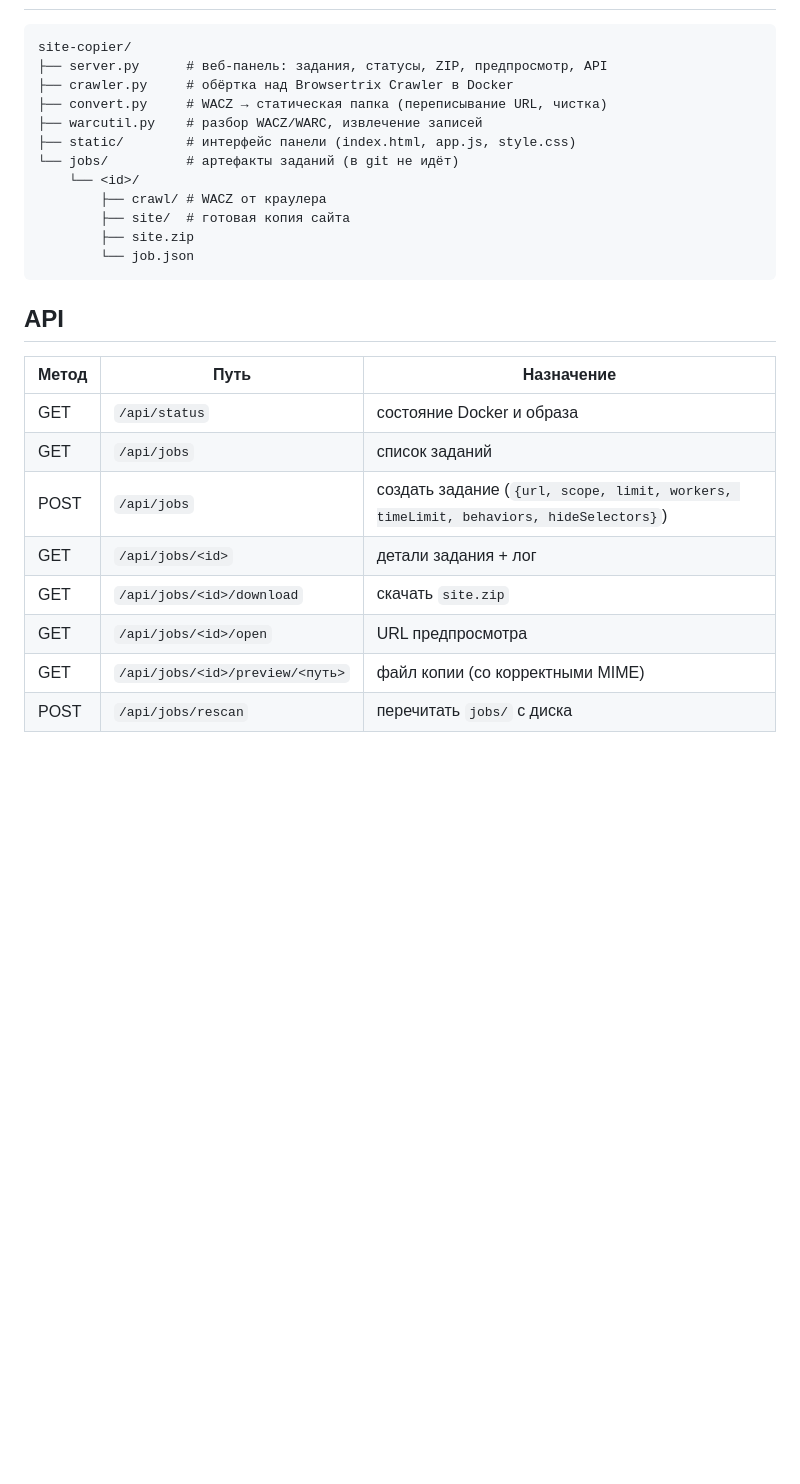
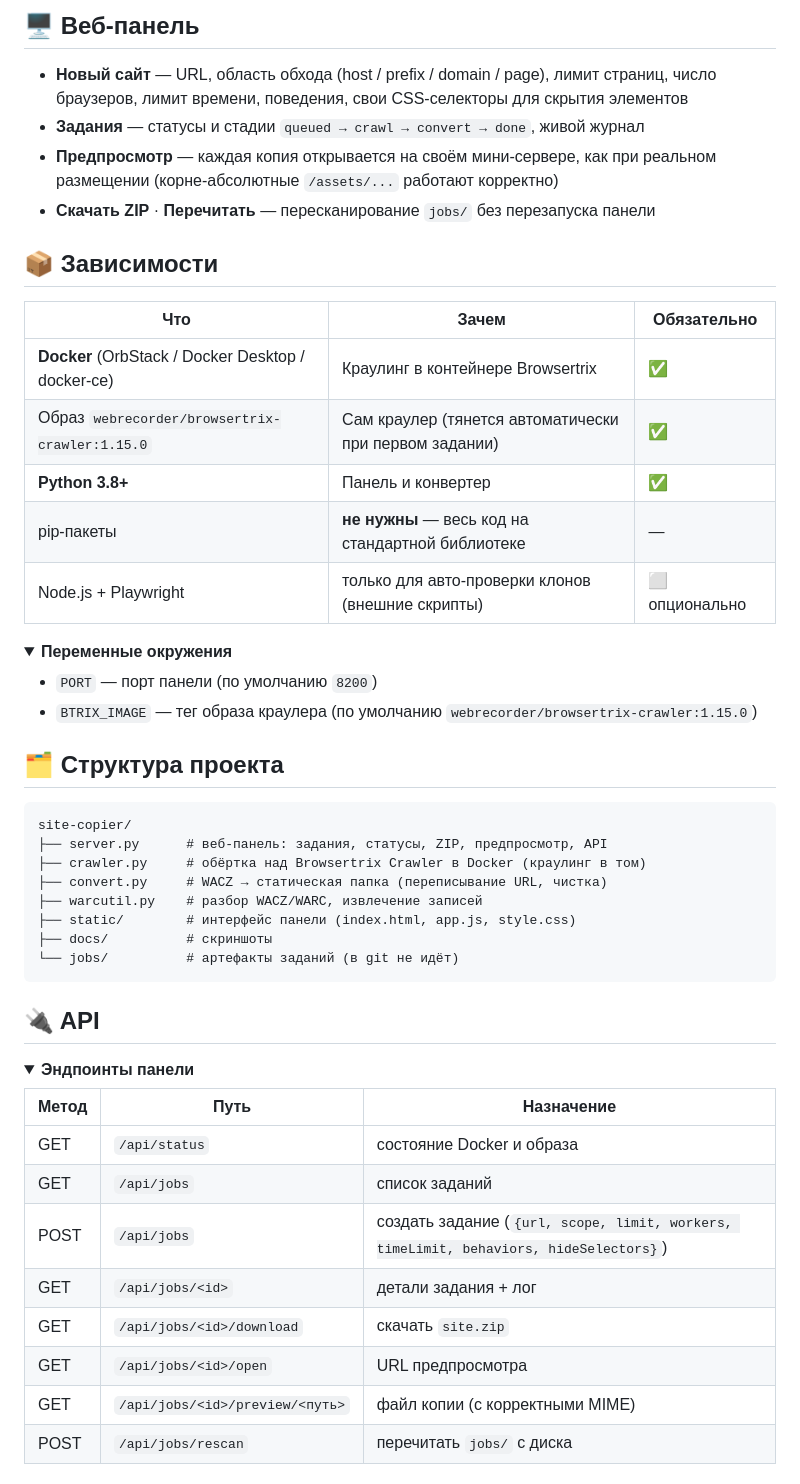
Before and after one commit to robofighter/site-copier, a Markdown page: README.md, the part around one of its changes. GitHub-like rendering; folded sections open; blank space fills up the shorter version.

````diff
--- a/README.md
+++ b/README.md
@@ -81,20 +102,46 @@ python3 server.py
+## 🖥 Веб-панель
+
+- **Новый сайт** — URL, область обхода (host / prefix / domain / page), лимит страниц,
+  число браузеров, лимит времени, поведения, свои CSS-селекторы для скрытия элементов
+- **Задания** — статусы и стадии `queued → crawl → convert → done`, живой журнал
+- **Предпросмотр** — каждая копия открывается на своём мини-сервере, как при реальном
+  размещении (корне-абсолютные `/assets/...` работают корректно)
+- **Скачать ZIP** · **Перечитать** — пересканирование `jobs/` без перезапуска панели
+
+## 📦 Зависимости
+
+| Что | Зачем | Обязательно |
+|---|---|---|
+| **Docker** (OrbStack / Docker Desktop / docker-ce) | Краулинг в контейнере Browsertrix | ✅ |
+| Образ `webrecorder/browsertrix-crawler:1.15.0` | Сам краулер (тянется автоматически при первом задании) | ✅ |
+| **Python 3.8+** | Панель и конвертер | ✅ |
+| pip-пакеты | **не нужны** — весь код на стандартной библиотеке | — |
+| Node.js + Playwright | только для авто-проверки клонов (внешние скрипты) | ⬜ опционально |
+
+<details>
+<summary><b>Переменные окружения</b></summary>
+
+- `PORT` — порт панели (по умолчанию `8200`)
+- `BTRIX_IMAGE` — тег образа краулера (по умолчанию `webrecorder/browsertrix-crawler:1.15.0`)
+</details>
+
+## 🗂 Структура проекта
 
 ```
 site-copier/
 ├── server.py      # веб-панель: задания, статусы, ZIP, предпросмотр, API
-├── crawler.py     # обёртка над Browsertrix Crawler в Docker
+├── crawler.py     # обёртка над Browsertrix Crawler в Docker (краулинг в том)
 ├── convert.py     # WACZ → статическая папка (переписывание URL, чистка)
 ├── warcutil.py    # разбор WACZ/WARC, извлечение записей
 ├── static/        # интерфейс панели (index.html, app.js, style.css)
+├── docs/          # скриншоты
 └── jobs/          # артефакты заданий (в git не идёт)
-    └── <id>/
-        ├── crawl/ # WACZ от краулера
-        ├── site/  # готовая копия сайта
-        ├── site.zip
-        └── job.json
 ```
 
-## API
+## 🔌 API
+
+<details>
+<summary><b>Эндпоинты панели</b></summary>
 
 | Метод | Путь | Назначение |
 |---|---|---|
@@ -104,5 +151,5 @@ site-copier/
 | GET | `/api/jobs/<id>` | детали задания + лог |
 | GET | `/api/jobs/<id>/download` | скачать `site.zip` |
 | GET | `/api/jobs/<id>/open` | URL предпросмотра |
-| GET | `/api/jobs/<id>/preview/<путь>` | файл копии (со корректными MIME) |
+| GET | `/api/jobs/<id>/preview/<путь>` | файл копии (с корректными MIME) |
 | POST | `/api/jobs/rescan` | перечитать `jobs/` с диска |
````
Also changed, not shown: other parts of README.md (+116 -87 lines), README.en.md (added, +204 -0 lines), README.zh.md (added, +200 -0 lines), docs/screenshots/panel-jobs.png (added), docs/screenshots/panel-main.png (added), 3 other files.
